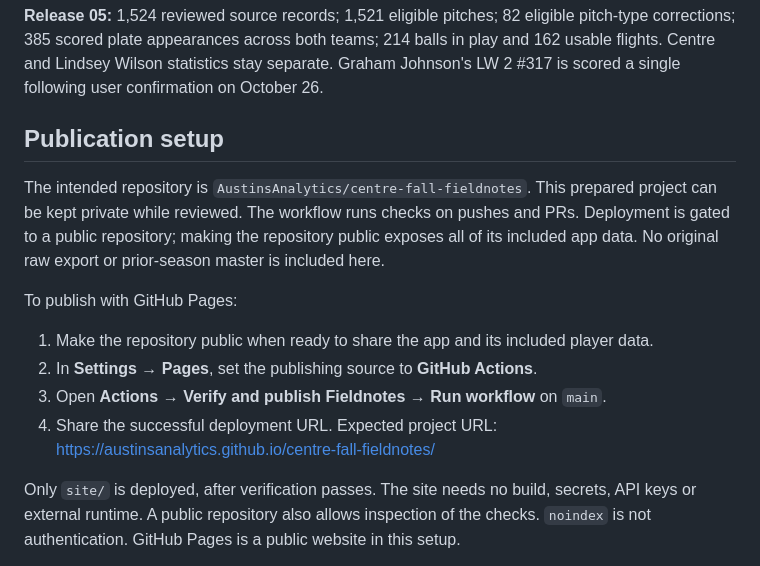
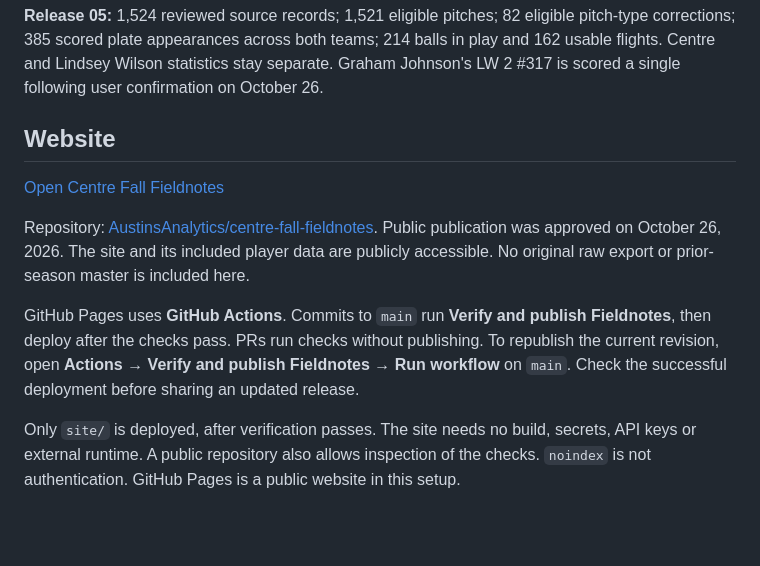
Before and after one commit to AustinsAnalytics/centre-fall-fieldnotes, a Markdown page: README.md, the part around the change. GitHub-like rendering; blank space fills up the shorter version.

Commit message:
Document approved public site and automatic Pages deployment

```diff
--- a/README.md
+++ b/README.md
@@ -4,16 +4,13 @@ Fall 2026 player and coach reports for four Centre intrasquads and two October 2
 
 **Release 05:** 1,524 reviewed source records; 1,521 eligible pitches; 82 eligible pitch-type corrections; 385 scored plate appearances across both teams; 214 balls in play and 162 usable flights. Centre and Lindsey Wilson statistics stay separate. Graham Johnson's LW 2 #317 is scored a single following user confirmation on October 26.
 
-## Publication setup
+## Website
 
-The intended repository is `AustinsAnalytics/centre-fall-fieldnotes`. This prepared project can be kept private while reviewed. The workflow runs checks on pushes and PRs. Deployment is gated to a public repository; making the repository public exposes all of its included app data. No original raw export or prior-season master is included here.
+[Open Centre Fall Fieldnotes](https://austinsanalytics.github.io/centre-fall-fieldnotes/)
 
-To publish with GitHub Pages:
+Repository: [AustinsAnalytics/centre-fall-fieldnotes](https://github.com/AustinsAnalytics/centre-fall-fieldnotes). Public publication was approved on October 26, 2026. The site and its included player data are publicly accessible. No original raw export or prior-season master is included here.
 
-1. Make the repository public when ready to share the app and its included player data.
-2. In **Settings → Pages**, set the publishing source to **GitHub Actions**.
-3. Open **Actions → Verify and publish Fieldnotes → Run workflow** on `main`.
-4. Share the successful deployment URL. Expected project URL: https://austinsanalytics.github.io/centre-fall-fieldnotes/
+GitHub Pages uses **GitHub Actions**. Commits to `main` run **Verify and publish Fieldnotes**, then deploy after the checks pass. PRs run checks without publishing. To republish the current revision, open **Actions → Verify and publish Fieldnotes → Run workflow** on `main`. Check the successful deployment before sharing an updated release.
 
 Only `site/` is deployed, after verification passes. The site needs no build, secrets, API keys or external runtime. A public repository also allows inspection of the checks. `noindex` is not authentication. GitHub Pages is a public website in this setup.
 
```
